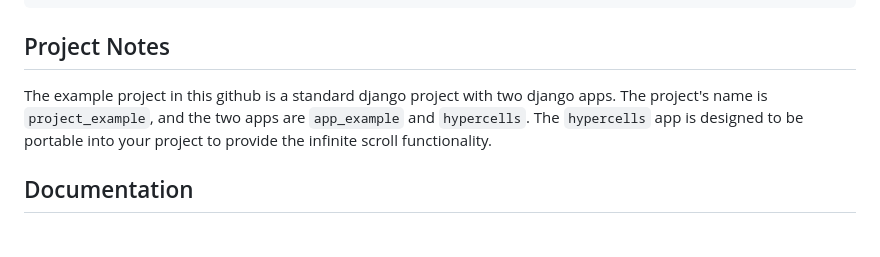
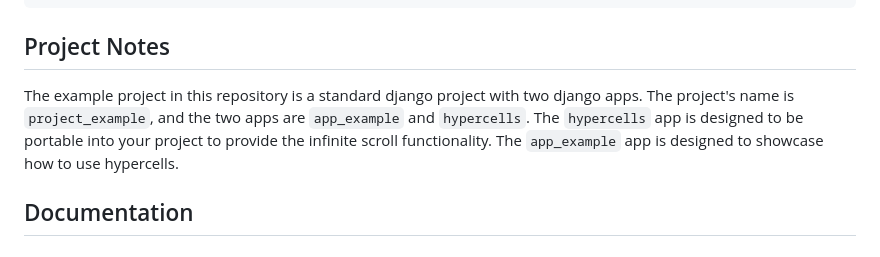
Before and after one commit to curvedinf/hypercells, a Markdown page: README.md, the part around the change. GitHub-like rendering.

```diff
--- a/README.md
+++ b/README.md
@@ -85,10 +85,11 @@ Open a terminal in the project root directory and run:
 
 ## Project Notes
 
-The example project in this github is a standard django project with two django apps.
+The example project in this repository is a standard django project with two django apps.
 The project's name is `project_example`, and the two apps are `app_example` and
 `hypercells`. The `hypercells` app is designed to be portable into your project
-to provide the infinite scroll functionality.
+to provide the infinite scroll functionality. The `app_example` app is designed
+to showcase how to use hypercells.
 
 ## Documentation
 
```
